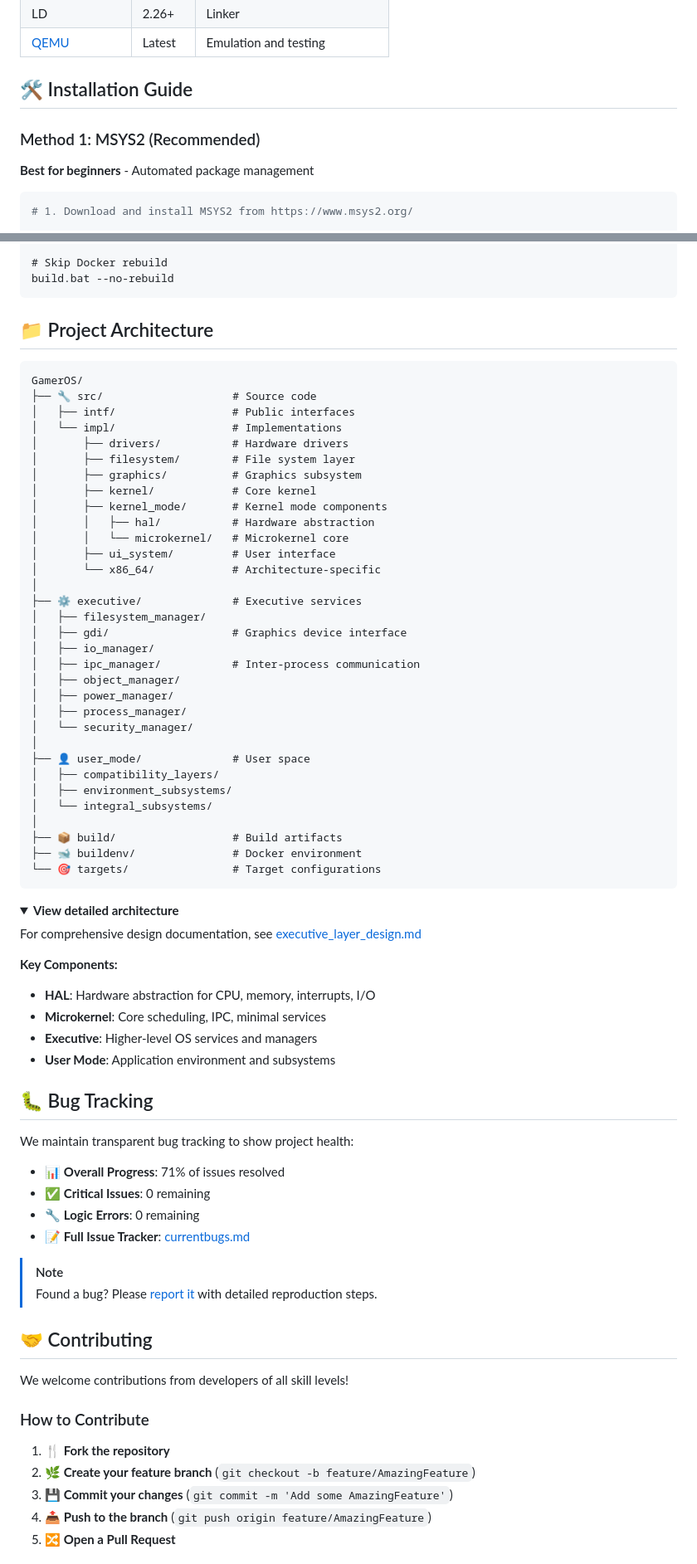
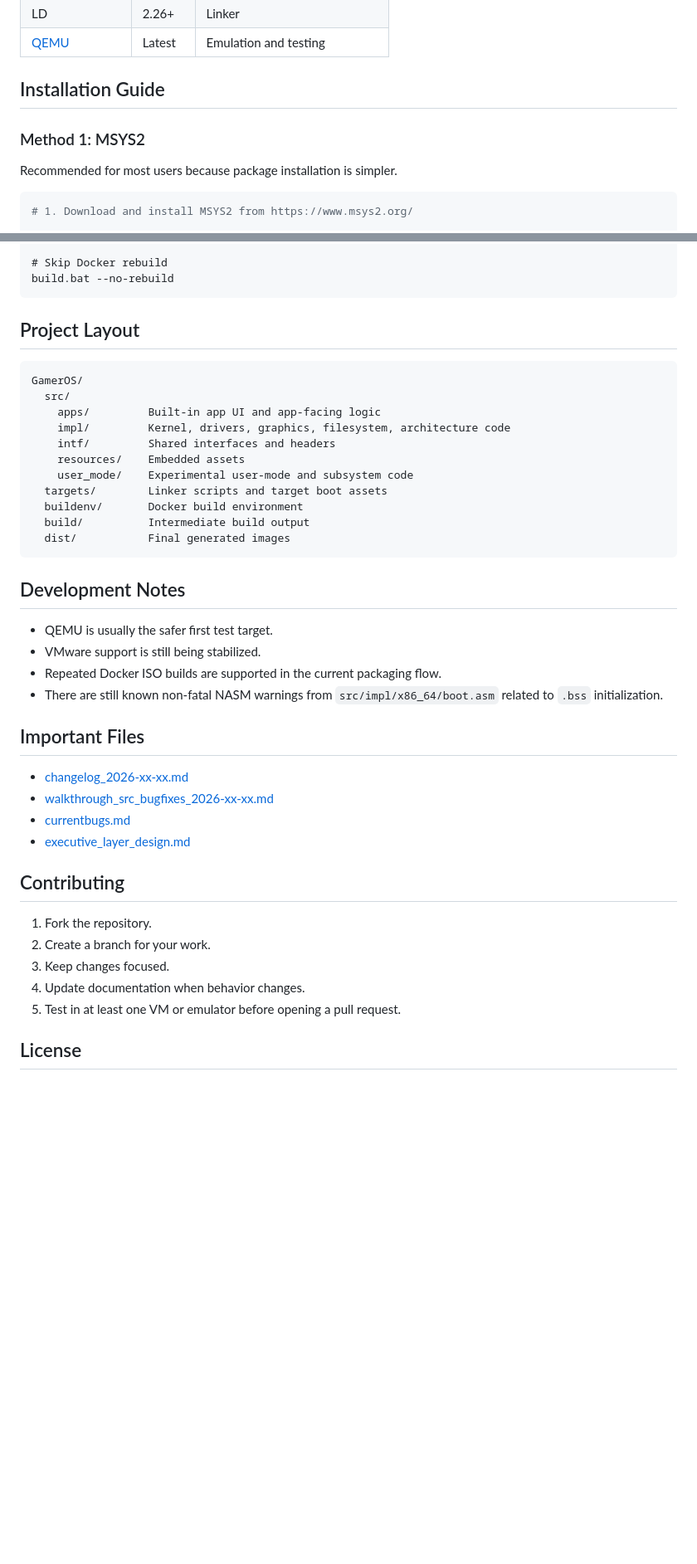
Before and after one commit to urmoit/GamerOS, a Markdown page: README.md, 2 parts joined by grey strips. Shown at 83% size. Drawn GitHub-style; folded sections open; blank space fills up the shorter version.

````diff
--- a/README.md
+++ b/README.md
@@ -94,11 +82,11 @@ run-qemu.bat
 
 </details>
 
-## 🛠️ Installation Guide
+## Installation Guide
 
-### Method 1: MSYS2 (Recommended)
+### Method 1: MSYS2
 
-**Best for beginners** - Automated package management
+Recommended for most users because package installation is simpler.
 
 ```bash
 # 1. Download and install MSYS2 from https://www.msys2.org/
@@ -200,77 +209,43 @@ build.bat --no-rebuild
 
 </details>
 
-## 📁 Project Architecture
+## Project Layout
 
-```
+```text
 GamerOS/
-├── 🔧 src/                    # Source code
-│   ├── intf/                  # Public interfaces
-│   └── impl/                  # Implementations
-│       ├── drivers/           # Hardware drivers
-│       ├── filesystem/        # File system layer
-│       ├── graphics/          # Graphics subsystem
-│       ├── kernel/            # Core kernel
-│       ├── kernel_mode/       # Kernel mode components
-│       │   ├── hal/           # Hardware abstraction
-│       │   └── microkernel/   # Microkernel core
-│       ├── ui_system/         # User interface
-│       └── x86_64/            # Architecture-specific
-│
-├── ⚙️ executive/              # Executive services
-│   ├── filesystem_manager/
-│   ├── gdi/                   # Graphics device interface
-│   ├── io_manager/
-│   ├── ipc_manager/           # Inter-process communication
-│   ├── object_manager/
-│   ├── power_manager/
-│   ├── process_manager/
-│   └── security_manager/
-│
-├── 👤 user_mode/              # User space
-│   ├── compatibility_layers/
-│   ├── environment_subsystems/
-│   └── integral_subsystems/
-│
-├── 📦 build/                  # Build artifacts
-├── 🐋 buildenv/               # Docker environment
-└── 🎯 targets/                # Target configurations
+  src/
+    apps/         Built-in app UI and app-facing logic
+    impl/         Kernel, drivers, graphics, filesystem, architecture code
+    intf/         Shared interfaces and headers
+    resources/    Embedded assets
+    user_mode/    Experimental user-mode and subsystem code
+  targets/        Linker scripts and target boot assets
+  buildenv/       Docker build environment
+  build/          Intermediate build output
+  dist/           Final generated images
 ```
 
-<details>
-<summary><b>View detailed architecture</b></summary>
+## Development Notes
 
-For comprehensive design documentation, see [executive_layer_design.md](executive_layer_design.md)
+- QEMU is usually the safer first test target.
+- VMware support is still being stabilized.
+- Repeated Docker ISO builds are supported in the current packaging flow.
+- There are still known non-fatal NASM warnings from `src/impl/x86_64/boot.asm` related to `.bss` initialization.
 
-**Key Components:**
-- **HAL**: Hardware abstraction for CPU, memory, interrupts, I/O
-- **Microkernel**: Core scheduling, IPC, minimal services
-- **Executive**: Higher-level OS services and managers
-- **User Mode**: Application environment and subsystems
+## Important Files
 
-</details>
+- [changelog_2026-xx-xx.md](changelog_2026-xx-xx.md)
+- [walkthrough_src_bugfixes_2026-xx-xx.md](walkthrough_src_bugfixes_2026-xx-xx.md)
+- [currentbugs.md](currentbugs.md)
+- [executive_layer_design.md](executive_layer_design.md)
 
-## 🐛 Bug Tracking
+## Contributing
 
-We maintain transparent bug tracking to show project health:
+1. Fork the repository.
+2. Create a branch for your work.
+3. Keep changes focused.
+4. Update documentation when behavior changes.
+5. Test in at least one VM or emulator before opening a pull request.
 
-- 📊 **Overall Progress**: 71% of issues resolved
-- ✅ **Critical Issues**: 0 remaining
-- 🔧 **Logic Errors**: 0 remaining
-- 📝 **Full Issue Tracker**: [currentbugs.md](currentbugs.md)
+## License
 
-> [!NOTE]
-> Found a bug? Please [report it](https://github.com/chosentechies/GamerOS/issues) with detailed reproduction steps.
-
-## 🤝 Contributing
-
-We welcome contributions from developers of all skill levels!
-
-### How to Contribute
-
-1. **🍴 Fork the repository**
-2. **🌿 Create your feature branch** (`git checkout -b feature/AmazingFeature`)
-3. **💾 Commit your changes** (`git commit -m 'Add some AmazingFeature'`)
-4. **📤 Push to the branch** (`git push origin feature/AmazingFeature`)
-5. **🔀 Open a Pull Request**
-
````
Also changed, not shown: other parts of README.md (+53 -103 lines).
